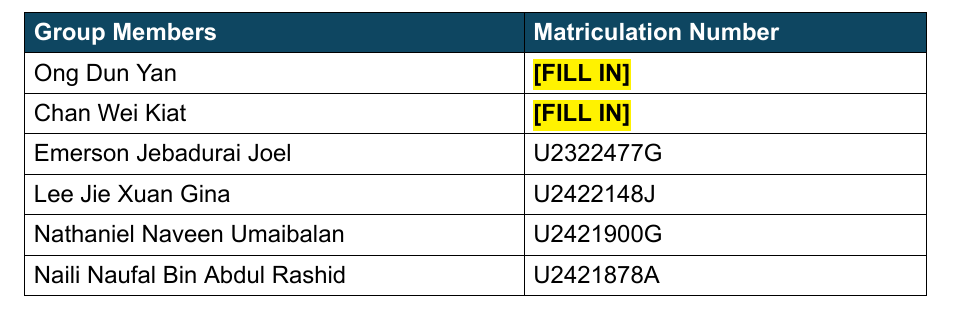
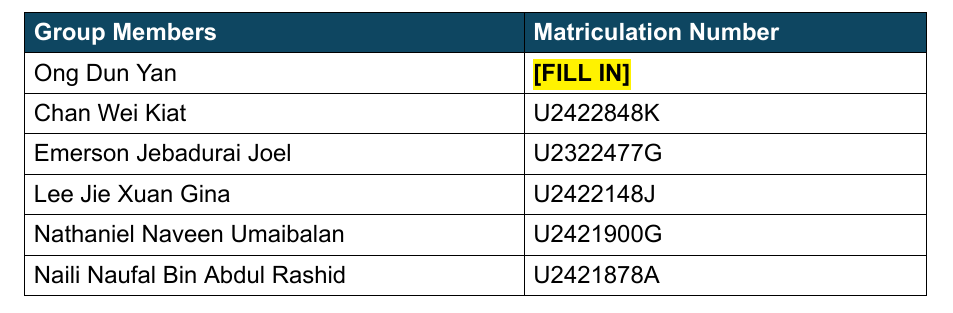
Before and after one commit to dunyanong/dip_report_writing, a LaTeX document (latex/main.tex): part of page 2 of 47, cut so that both start at the same text. Compiled offline with XeLaTeX.

Commit message:
Add Chan Wei Kiat's matriculation number

```diff
--- a/latex/main.tex
+++ b/latex/main.tex
@@ -92,7 +92,7 @@
 \hline
 \rowcolor{head}\textcolor{white}{\textbf{Group Members}} & \textcolor{white}{\textbf{Matriculation Number}} \\ \hline
 Ong Dun Yan & \fillin{[FILL IN]} \\ \hline
-Chan Wei Kiat & \fillin{[FILL IN]} \\ \hline
+Chan Wei Kiat & U2422848K \\ \hline
 Emerson Jebadurai Joel & U2322477G \\ \hline
 Lee Jie Xuan Gina & U2422148J \\ \hline
 Nathaniel Naveen Umaibalan & U2421900G \\ \hline
```
Also changed, not shown: latex/main.pdf.
